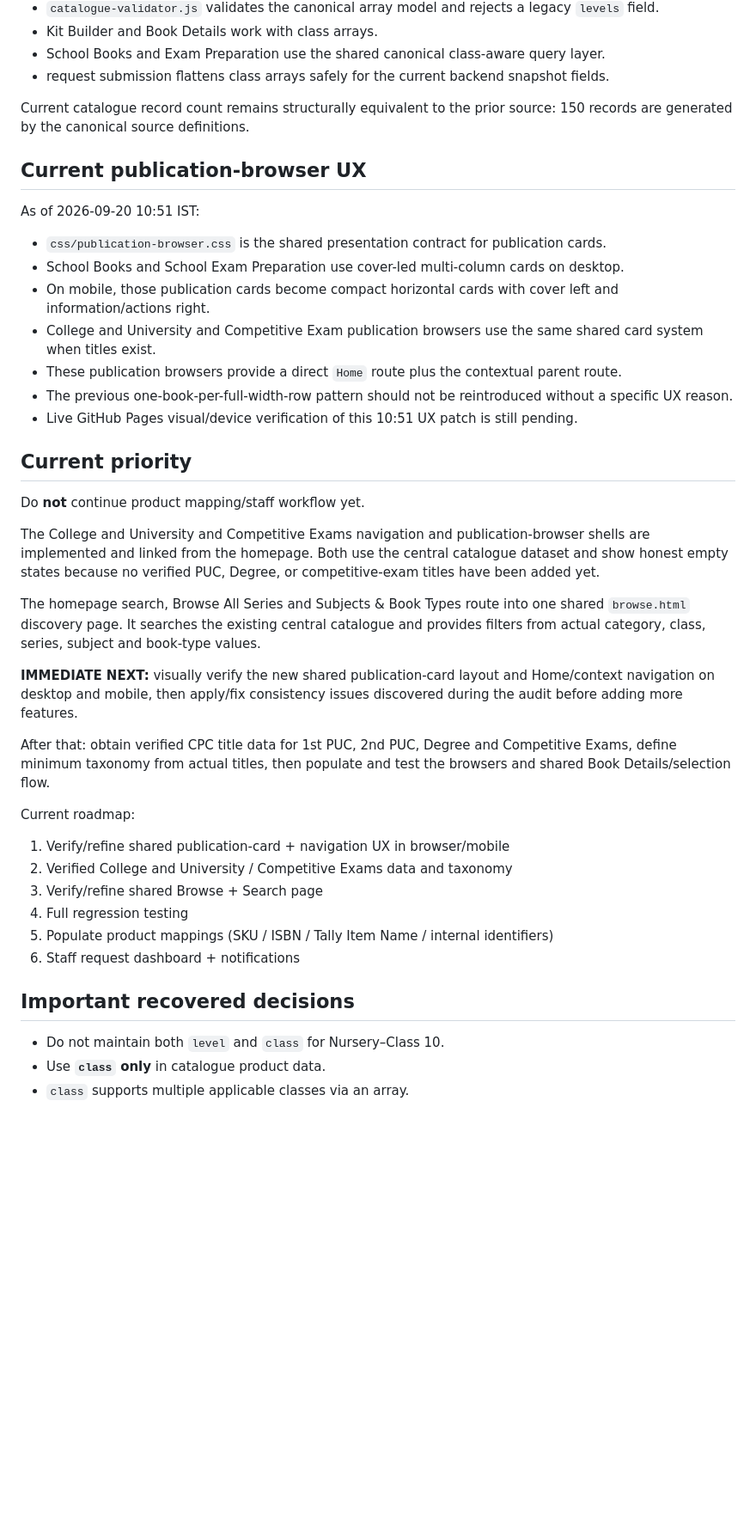
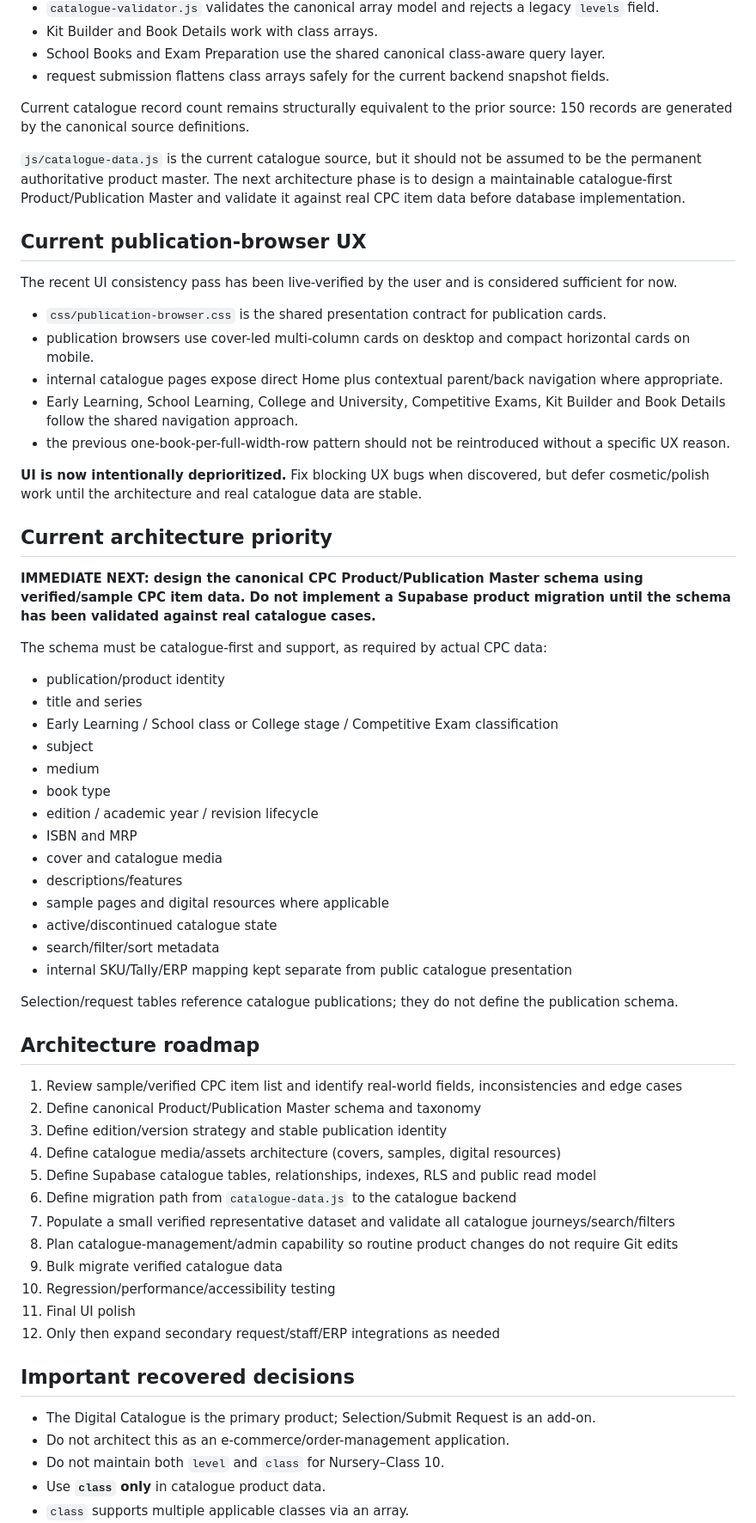
Before and after one commit to cpcbooks/digital-catalogue, a Markdown page: docs/PROJECT-STATE.md, the part around one of its changes. Shown at 86% size. GitHub-like rendering; blank space fills up the shorter version.

Commit message:
Refocus project state on catalogue architecture

```diff
--- a/docs/PROJECT-STATE.md
+++ b/docs/PROJECT-STATE.md
@@ -72,41 +83,62 @@ Canonical schema migration is complete in source and the previously broken Kit B
 
 Current catalogue record count remains structurally equivalent to the prior source: 150 records are generated by the canonical source definitions.
 
+`js/catalogue-data.js` is the current catalogue source, but it should not be assumed to be the permanent authoritative product master. The next architecture phase is to design a maintainable catalogue-first Product/Publication Master and validate it against real CPC item data before database implementation.
+
 ## Current publication-browser UX
 
-As of 2026-09-20 10:51 IST:
+The recent UI consistency pass has been live-verified by the user and is considered sufficient for now.
 
 - `css/publication-browser.css` is the shared presentation contract for publication cards.
-- School Books and School Exam Preparation use cover-led multi-column cards on desktop.
-- On mobile, those publication cards become compact horizontal cards with cover left and information/actions right.
-- College and University and Competitive Exam publication browsers use the same shared card system when titles exist.
-- These publication browsers provide a direct `Home` route plus the contextual parent route.
-- The previous one-book-per-full-width-row pattern should not be reintroduced without a specific UX reason.
-- Live GitHub Pages visual/device verification of this 10:51 UX patch is still pending.
+- publication browsers use cover-led multi-column cards on desktop and compact horizontal cards on mobile.
+- internal catalogue pages expose direct Home plus contextual parent/back navigation where appropriate.
+- Early Learning, School Learning, College and University, Competitive Exams, Kit Builder and Book Details follow the shared navigation approach.
+- the previous one-book-per-full-width-row pattern should not be reintroduced without a specific UX reason.
 
-## Current priority
+**UI is now intentionally deprioritized.** Fix blocking UX bugs when discovered, but defer cosmetic/polish work until the architecture and real catalogue data are stable.
 
-Do **not** continue product mapping/staff workflow yet.
+## Current architecture priority
 
-The College and University and Competitive Exams navigation and publication-browser shells are implemented and linked from the homepage. Both use the central catalogue dataset and show honest empty states because no verified PUC, Degree, or competitive-exam titles have been added yet.
+**IMMEDIATE NEXT: design the canonical CPC Product/Publication Master schema using verified/sample CPC item data. Do not implement a Supabase product migration until the schema has been validated against real catalogue cases.**
 
-The homepage search, Browse All Series and Subjects & Book Types route into one shared `browse.html` discovery page. It searches the existing central catalogue and provides filters from actual category, class, series, subject and book-type values.
+The schema must be catalogue-first and support, as required by actual CPC data:
 
-**IMMEDIATE NEXT:** visually verify the new shared publication-card layout and Home/context navigation on desktop and mobile, then apply/fix consistency issues discovered during the audit before adding more features.
+- publication/product identity
+- title and series
+- Early Learning / School class or College stage / Competitive Exam classification
+- subject
+- medium
+- book type
+- edition / academic year / revision lifecycle
+- ISBN and MRP
+- cover and catalogue media
+- descriptions/features
+- sample pages and digital resources where applicable
+- active/discontinued catalogue state
+- search/filter/sort metadata
+- internal SKU/Tally/ERP mapping kept separate from public catalogue presentation
 
-After that: obtain verified CPC title data for 1st PUC, 2nd PUC, Degree and Competitive Exams, define minimum taxonomy from actual titles, then populate and test the browsers and shared Book Details/selection flow.
+Selection/request tables reference catalogue publications; they do not define the publication schema.
 
-Current roadmap:
+## Architecture roadmap
 
-1. Verify/refine shared publication-card + navigation UX in browser/mobile
-2. Verified College and University / Competitive Exams data and taxonomy
-3. Verify/refine shared Browse + Search page
-4. Full regression testing
-5. Populate product mappings (SKU / ISBN / Tally Item Name / internal identifiers)
-6. Staff request dashboard + notifications
+1. Review sample/verified CPC item list and identify real-world fields, inconsistencies and edge cases
+2. Define canonical Product/Publication Master schema and taxonomy
+3. Define edition/version strategy and stable publication identity
+4. Define catalogue media/assets architecture (covers, samples, digital resources)
+5. Define Supabase catalogue tables, relationships, indexes, RLS and public read model
+6. Define migration path from `catalogue-data.js` to the catalogue backend
+7. Populate a small verified representative dataset and validate all catalogue journeys/search/filters
+8. Plan catalogue-management/admin capability so routine product changes do not require Git edits
+9. Bulk migrate verified catalogue data
+10. Regression/performance/accessibility testing
+11. Final UI polish
+12. Only then expand secondary request/staff/ERP integrations as needed
 
 ## Important recovered decisions
 
+- The Digital Catalogue is the primary product; Selection/Submit Request is an add-on.
+- Do not architect this as an e-commerce/order-management application.
 - Do not maintain both `level` and `class` for Nursery–Class 10.
 - Use **`class` only** in catalogue product data.
 - `class` supports multiple applicable classes via an array.
```
Also changed, not shown: other parts of docs/PROJECT-STATE.md (+29 -30 lines).
